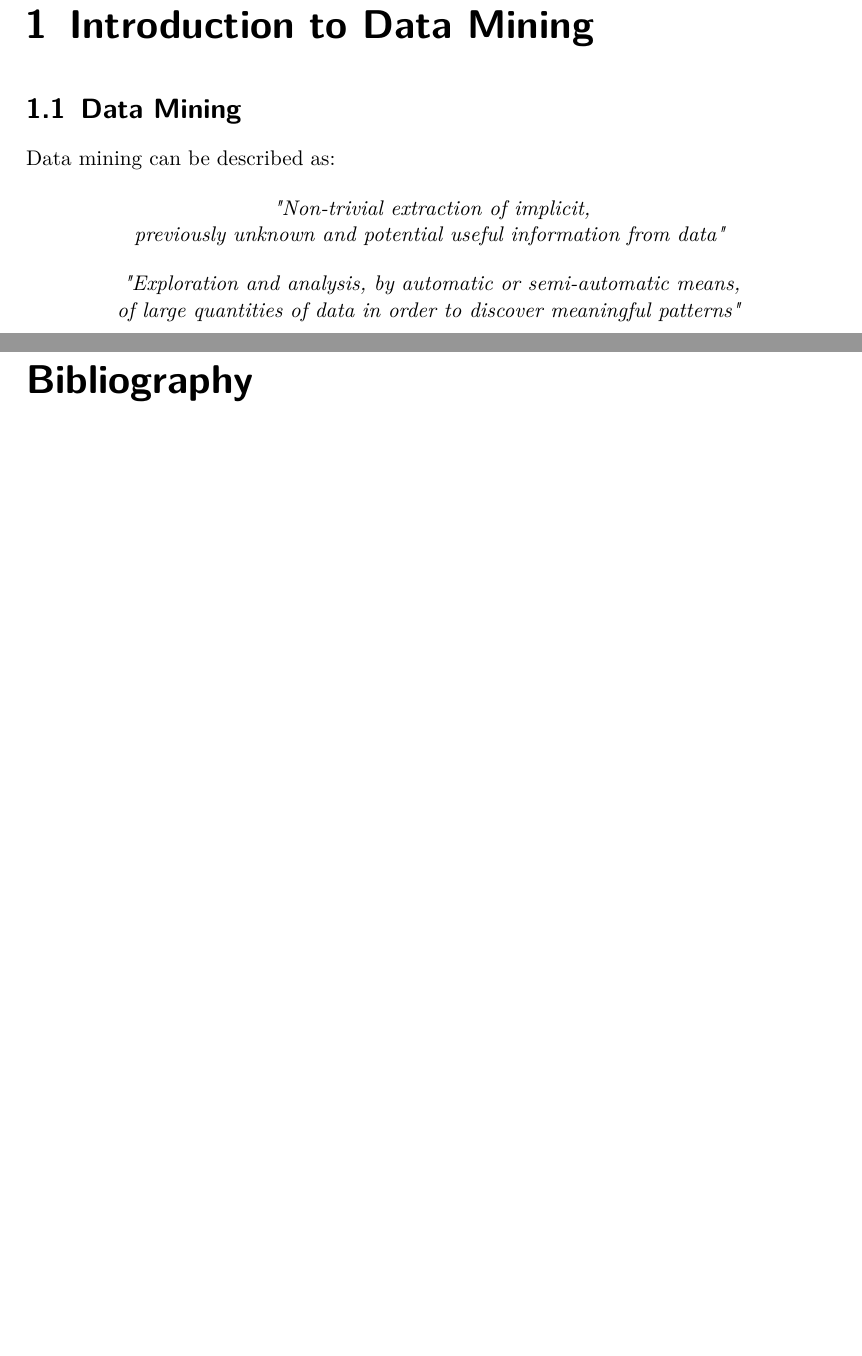
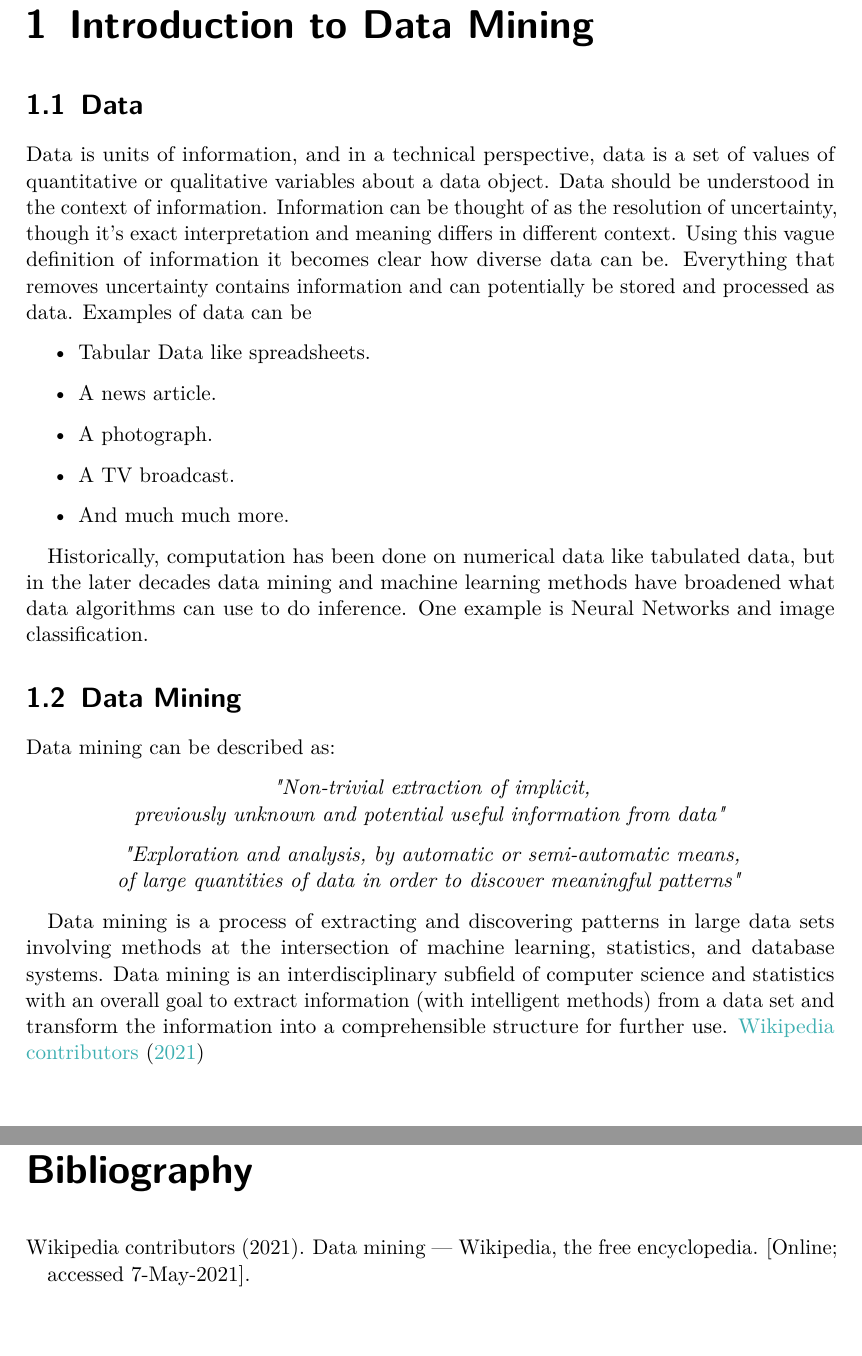
Before and after one commit to HGodal/DAT550Notes, a LaTeX thesis (main.tex, which reads chapters/chap1.tex): two parts of pages 6 and 64 of 64 before the commit and two parts of pages 6 and 65 of 65 after it, joined at a grey line, cut so that both start at the same text, the shorter picture padded with empty space. Compiled offline with pdfLaTeX.

Commit message:
Added a section on Data.

```diff
--- a/chapters/chap1.tex
+++ b/chapters/chap1.tex
@@ -1,5 +1,27 @@
+\section{Data}
+Data is units of information, and in a technical perspective, data is a set
+of values of quantitative or qualitative variables about a data object.
+Data should be understood in the context of information. Information can be
+thought of as the resolution of uncertainty, though it's
+exact interpretation and meaning differs in different context. Using this
+vague definition of information it becomes clear how diverse data can be.
+Everything that removes uncertainty contains information and can potentially
+be stored and processed as data. Examples of data can be
+
+\begin{itemize}
+    \item Tabular Data like spreadsheets.
+    \item A news article.
+    \item A photograph.
+    \item A TV broadcast.
+    \item And much much more.
+\end{itemize}
+
+Historically, computation has been done on numerical data like tabulated data,
+but in the later decades data mining and machine learning methods have broadened
+what data algorithms can use to do inference. One example is Neural Networks
+and image classification.
+
 \section{Data Mining}
-
 Data mining can be described as:
 
 \begin{center}
@@ -12,6 +34,13 @@ Data mining can be described as:
     of large quantities of data in order to discover meaningful patterns"}
 \end{center}
 
+Data mining is a process of extracting
+and discovering patterns in large data sets involving methods at the
+intersection of machine learning, statistics, and database systems.
+Data mining is an interdisciplinary subfield of computer science and statistics
+with an overall goal to extract information (with intelligent methods)
+from a data set and transform the information into a comprehensible structure
+for further use. \cite{enwiki:datamining}
 
 \section{Machine Learning}
 
```
Also changed, not shown: chapters/chap1.tex (12 more changed lines).
